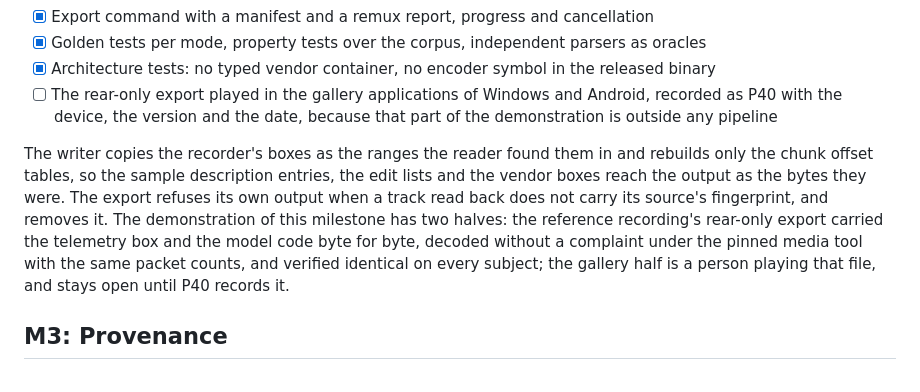
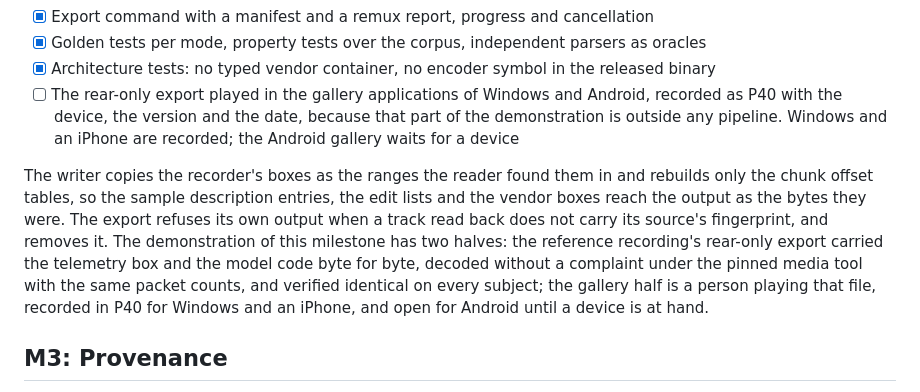
Before and after one commit to LennyObez/adiungere, a Markdown page: docs/roadmap.md, the part around the change. GitHub-like rendering.

```diff
--- a/docs/roadmap.md
+++ b/docs/roadmap.md
@@ -100,7 +100,8 @@ rear-only file plays in the gallery applications of at least Windows and Android
 - [x] Golden tests per mode, property tests over the corpus, independent parsers as oracles
 - [x] Architecture tests: no typed vendor container, no encoder symbol in the released binary
 - [ ] The rear-only export played in the gallery applications of Windows and Android, recorded as P40 with
-      the device, the version and the date, because that part of the demonstration is outside any pipeline
+      the device, the version and the date, because that part of the demonstration is outside any pipeline.
+      Windows and an iPhone are recorded; the Android gallery waits for a device
 
 The writer copies the recorder's boxes as the ranges the reader found them in and rebuilds only the chunk
 offset tables, so the sample description entries, the edit lists and the vendor boxes reach the output as
@@ -108,7 +109,8 @@ the bytes they were. The export refuses its own output when a track read back do
 fingerprint, and removes it. The demonstration of this milestone has two halves: the reference recording's
 rear-only export carried the telemetry box and the model code byte for byte, decoded without a complaint
 under the pinned media tool with the same packet counts, and verified identical on every subject; the
-gallery half is a person playing that file, and stays open until P40 records it.
+gallery half is a person playing that file, recorded in P40 for Windows and an iPhone, and open for Android
+until a device is at hand.
 
 ## M3: Provenance
 
```
Also changed, not shown: docs/evidence.md (+8 -5 lines).
